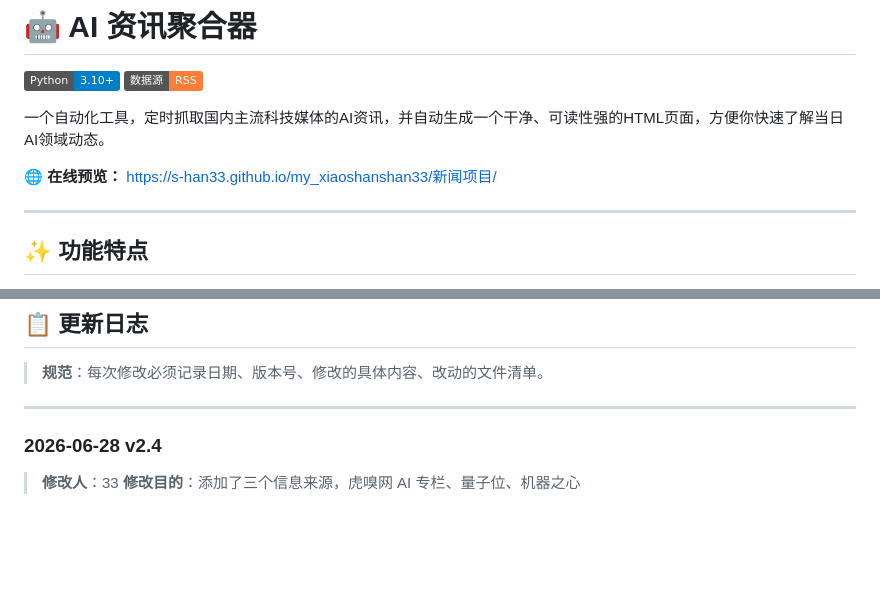
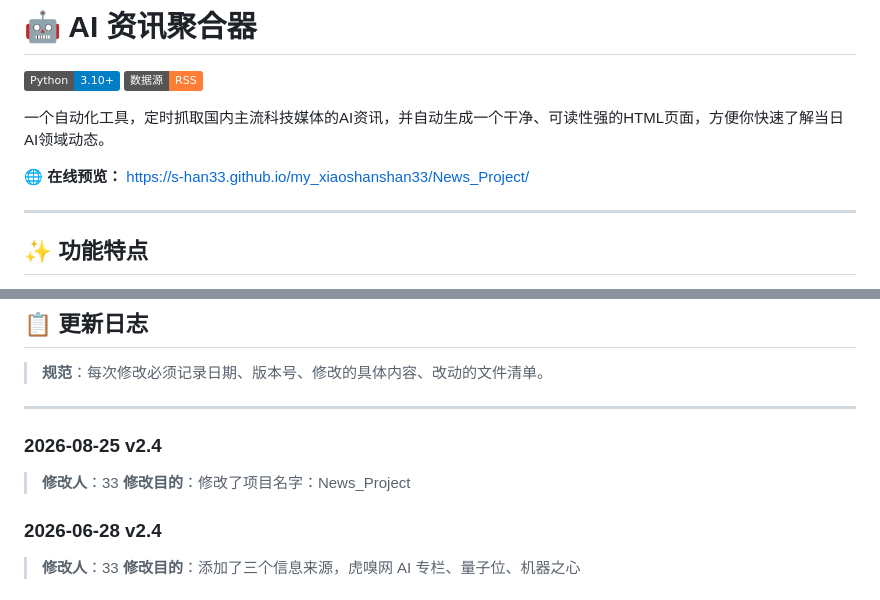
Before and after one commit to S-han33/my_xiaoshanshan33, a Markdown page: News_Project/README.md, 2 parts joined by grey strips. GitHub-like rendering; badges without logos; blank space fills up the shorter version.

```diff
--- a/News_Project/README.md
+++ b/News_Project/README.md
@@ -5,7 +5,7 @@
 
 一个自动化工具，定时抓取国内主流科技媒体的AI资讯，并自动生成一个干净、可读性强的HTML页面，方便你快速了解当日AI领域动态。
 
-**🌐 在线预览：** [https://s-han33.github.io/my_xiaoshanshan33/新闻项目/](https://s-han33.github.io/my_xiaoshanshan33/新闻项目/)
+**🌐 在线预览：** [https://s-han33.github.io/my_xiaoshanshan33/News_Project/](https://s-han33.github.io/my_xiaoshanshan33/News_Project/)
 
 ---
 
@@ -23,7 +23,9 @@
 > **规范**：每次修改必须记录日期、版本号、修改的具体内容、改动的文件清单。
 
 ---
-
+### 2026-08-25 v2.4
+> **修改人**：33
+>  **修改目的**：修改了项目名字：News_Project
 ### 2026-06-28 v2.4
 > **修改人**：33
 >  **修改目的**：添加了三个信息来源，虎嗅网 AI 专栏、量子位、机器之心
```
